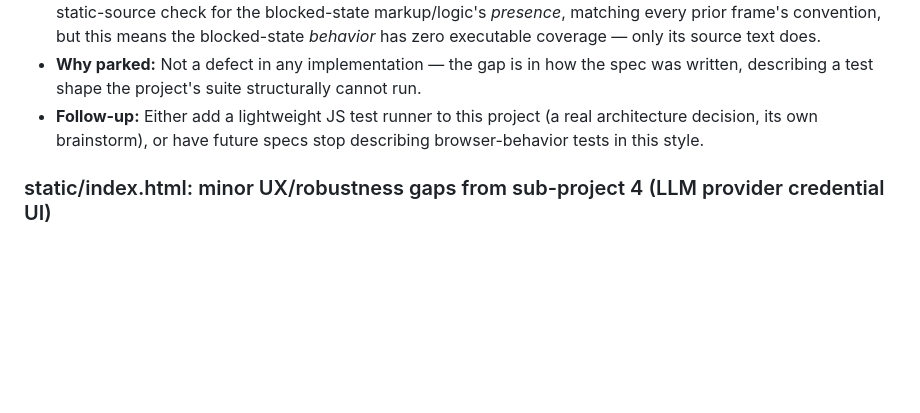
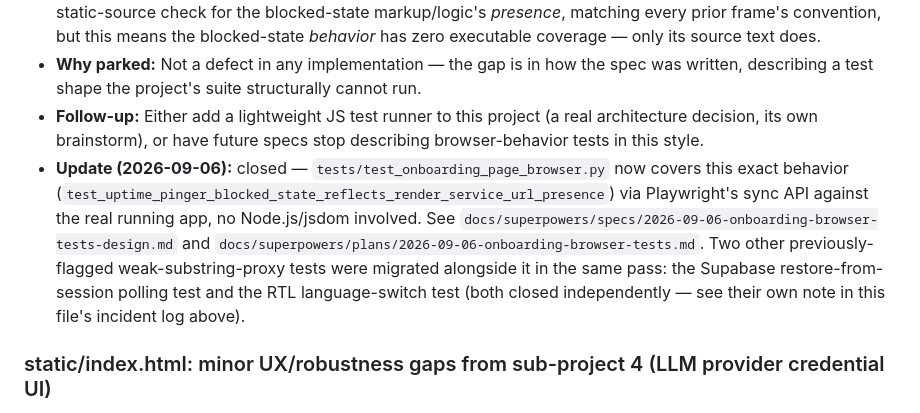
Before and after one commit to SomeoneSomewhereelse/onboarding-wizard, a Markdown page: ISSUES.md, the part around the change. Rendered like a GitHub page; blank space fills up the shorter version.

Commit message:
Close ISSUES.md's browser-test Parked Issue
All three tests it named (UptimeRobot blocked state, Supabase
restore-from-session, RTL language switch) now have real
Playwright-backed coverage in tests/test_onboarding_page_browser.py.
Confirmed the Docker deploy image still builds and main.py still
imports cleanly with --no-dev (playwright and every other dev
dependency excluded, as expected).

Co-Authored-By: Claude Sonnet 5 <noreply@anthropic.com>
Claude-Session: https://claude.ai/code/session_01AAReo3ythMhSBdgpLdgbY4

```diff
--- a/ISSUES.md
+++ b/ISSUES.md
@@ -137,6 +137,7 @@ accidentally exercise the refusal path instead of the real one._
 - **What:** The spec asked for a test where "mocked `sessionStorage` without [the Render-URL] key renders the blocked message, no form" — this project's onboarding page tests are all static-HTML-source-substring assertions (`tests/test_onboarding_page.py`'s established convention, since there is no JS test runner anywhere in this project — no `package.json`, no jsdom/playwright/selenium). The implementer correctly substituted a static-source check for the blocked-state markup/logic's *presence*, matching every prior frame's convention, but this means the blocked-state *behavior* has zero executable coverage — only its source text does.
 - **Why parked:** Not a defect in any implementation — the gap is in how the spec was written, describing a test shape the project's suite structurally cannot run.
 - **Follow-up:** Either add a lightweight JS test runner to this project (a real architecture decision, its own brainstorm), or have future specs stop describing browser-behavior tests in this style.
+- **Update (2026-09-06):** closed — `tests/test_onboarding_page_browser.py` now covers this exact behavior (`test_uptime_pinger_blocked_state_reflects_render_service_url_presence`) via Playwright's sync API against the real running app, no Node.js/jsdom involved. See `docs/superpowers/specs/2026-09-06-onboarding-browser-tests-design.md` and `docs/superpowers/plans/2026-09-06-onboarding-browser-tests.md`. Two other previously-flagged weak-substring-proxy tests were migrated alongside it in the same pass: the Supabase restore-from-session polling test and the RTL language-switch test (both closed independently — see their own note in this file's incident log above).
 
 ### static/index.html: minor UX/robustness gaps from sub-project 4 (LLM provider credential UI)
 - **Found during:** Final whole-branch review and its fix-wave re-review, `docs/superpowers/plans/2026-08-27-onboarding-llm-provider-frame.md`
```
